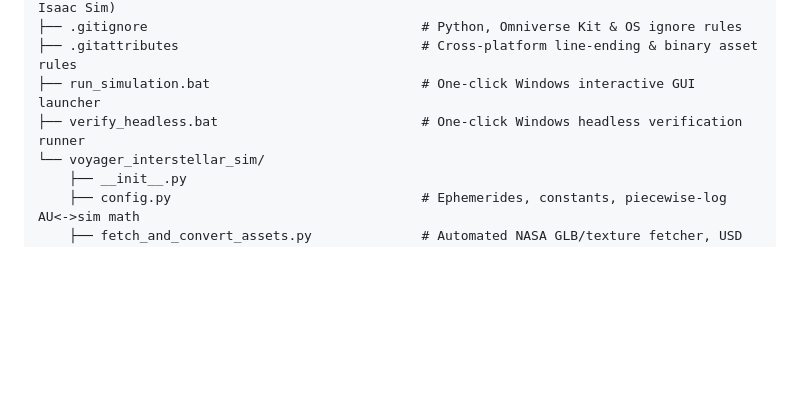
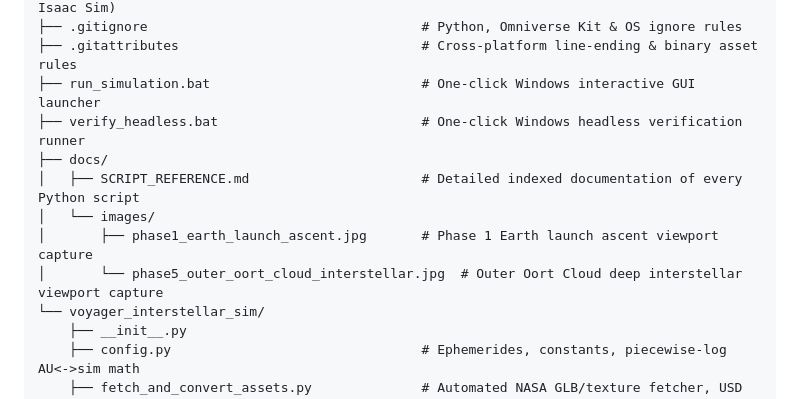
Before and after one commit to gbhanuteja23/Voyager-Interstellar-Simulation, a Markdown page: README.md, the part around one of its changes. Rendered like a GitHub page; blank space fills up the shorter version.

```diff
--- a/README.md
+++ b/README.md
@@ -42,6 +81,11 @@ Voyager-Interstellar-Simulation/
 ├── .gitattributes                               # Cross-platform line-ending & binary asset rules
 ├── run_simulation.bat                           # One-click Windows interactive GUI launcher
 ├── verify_headless.bat                          # One-click Windows headless verification runner
+├── docs/
+│   ├── SCRIPT_REFERENCE.md                      # Detailed indexed documentation of every Python script
+│   └── images/
+│       ├── phase1_earth_launch_ascent.jpg       # Phase 1 Earth launch ascent viewport capture
+│       └── phase5_outer_oort_cloud_interstellar.jpg  # Outer Oort Cloud deep interstellar viewport capture
 └── voyager_interstellar_sim/
     ├── __init__.py
     ├── config.py                                # Ephemerides, constants, piecewise-log AU<->sim math
```
Also changed, not shown: other parts of README.md (+39 -0 lines), docs/SCRIPT_REFERENCE.md (added, +180 -0 lines), docs/images/phase1_earth_launch_ascent.jpg (added), docs/images/phase5_outer_oort_cloud_interstellar.jpg (added).
